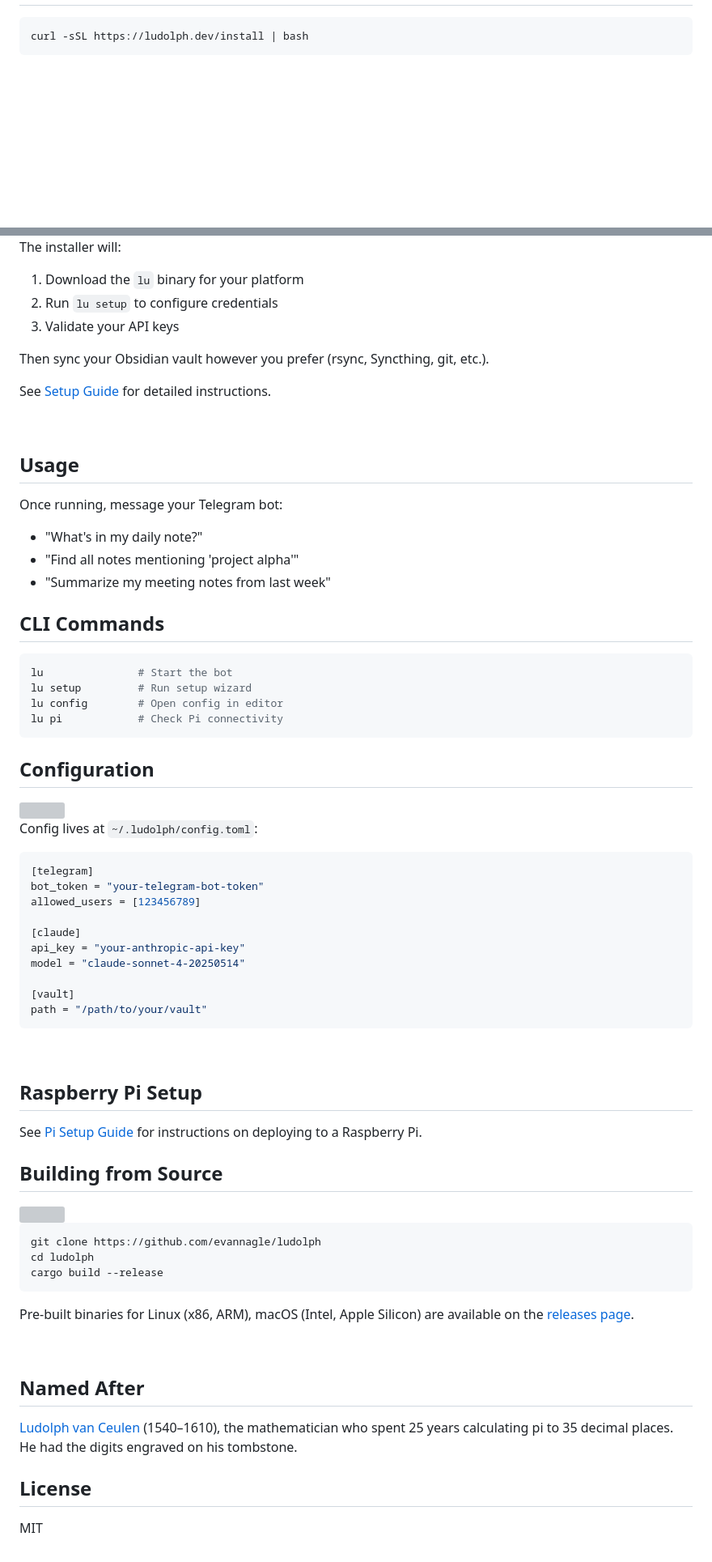
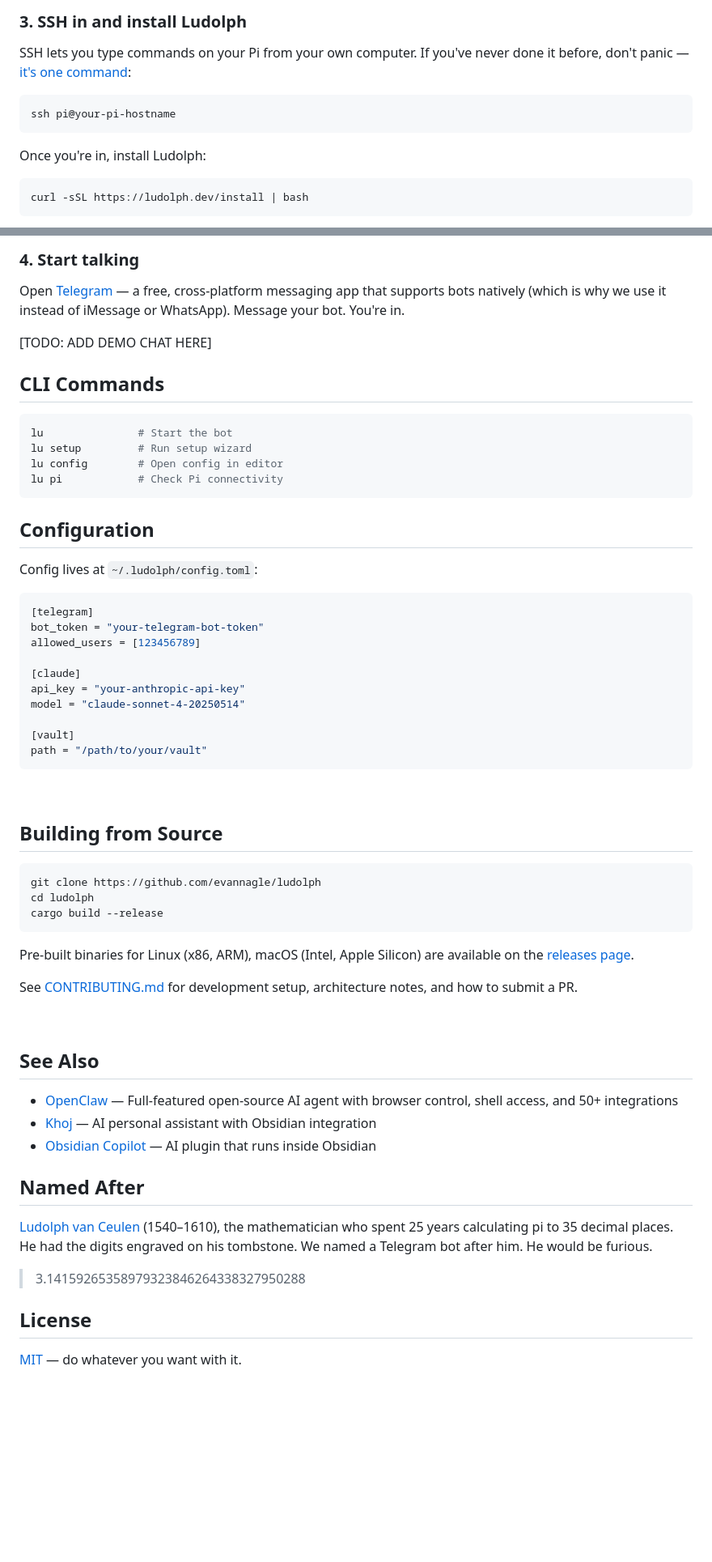
Before and after one commit to evannagle/ludolph, a Markdown page: README.md, 2 parts joined by grey strips. Shown: that part at 81% size. GitHub-like rendering; blank space fills up the shorter version; grey boxes are pictures that could not be loaded.

````diff
--- a/README.md
+++ b/README.md
@@ -24,3 +57,12 @@ Ludolph is a self-hosted Telegram bot that gives Claude read-only access to your
+### 3. SSH in and install Ludolph
+
+SSH lets you type commands on your Pi from your own computer. If you've never done it before, don't panic — [it's one command](https://www.raspberrypi.com/documentation/computers/remote-access.html#ssh):
+
+```bash
+ssh pi@your-pi-hostname
+```
+
+Once you're in, install Ludolph:
 
 ```bash
 curl -sSL https://ludolph.dev/install | bash
@@ -30,22 +72,9 @@ curl -sSL https://ludolph.dev/install | bash
 
-The installer will:
-1. Download the `lu` binary for your platform
-2. Run `lu setup` to configure credentials
-3. Validate your API keys
+### 4. Start talking
 
-Then sync your Obsidian vault however you prefer (rsync, Syncthing, git, etc.).
+Open [Telegram](https://telegram.org/) — a free, cross-platform messaging app that supports bots natively (which is why we use it instead of iMessage or WhatsApp). Message your bot. You're in.
 
-See [Setup Guide](docs/setup.md) for detailed instructions.
-
-<br clear="right">
-
-## Usage
-
-Once running, message your Telegram bot:
-
-- "What's in my daily note?"
-- "Find all notes mentioning 'project alpha'"
-- "Summarize my meeting notes from last week"
+[TODO: ADD DEMO CHAT HERE]
 
 ## CLI Commands
 
@@ -77,8 +104,4 @@ path = "/path/to/your/vault"
 
 <br clear="right">
 
-## Raspberry Pi Setup
-
-See [Pi Setup Guide](docs/pi-setup.md) for instructions on deploying to a Raspberry Pi.
-
 ## Building from Source
@@ -93,12 +114,22 @@ cargo build --release
 
 Pre-built binaries for Linux (x86, ARM), macOS (Intel, Apple Silicon) are available on the [releases page](https://github.com/evannagle/ludolph/releases).
 
+See [CONTRIBUTING.md](CONTRIBUTING.md) for development setup, architecture notes, and how to submit a PR.
+
 <br clear="right">
+
+## See Also
+
+- [OpenClaw](https://openclaw.ai/) — Full-featured open-source AI agent with browser control, shell access, and 50+ integrations
+- [Khoj](https://khoj.dev/) — AI personal assistant with Obsidian integration
+- [Obsidian Copilot](https://github.com/logancyang/obsidian-copilot) — AI plugin that runs inside Obsidian
 
 ## Named After
 
-[Ludolph van Ceulen](https://en.wikipedia.org/wiki/Ludolph_van_Ceulen) (1540–1610), the mathematician who spent 25 years calculating pi to 35 decimal places. He had the digits engraved on his tombstone.
+[Ludolph van Ceulen](https://en.wikipedia.org/wiki/Ludolph_van_Ceulen) (1540–1610), the mathematician who spent 25 years calculating pi to 35 decimal places. He had the digits engraved on his tombstone. We named a Telegram bot after him. He would be furious.
+
+> 3.14159265358979323846264338327950288
 
 ## License
 
-MIT
+[MIT](LICENSE) — do whatever you want with it.
````
Also changed, not shown: other parts of README.md (+45 -16 lines), docs/images/ludolph-name.png (added).
